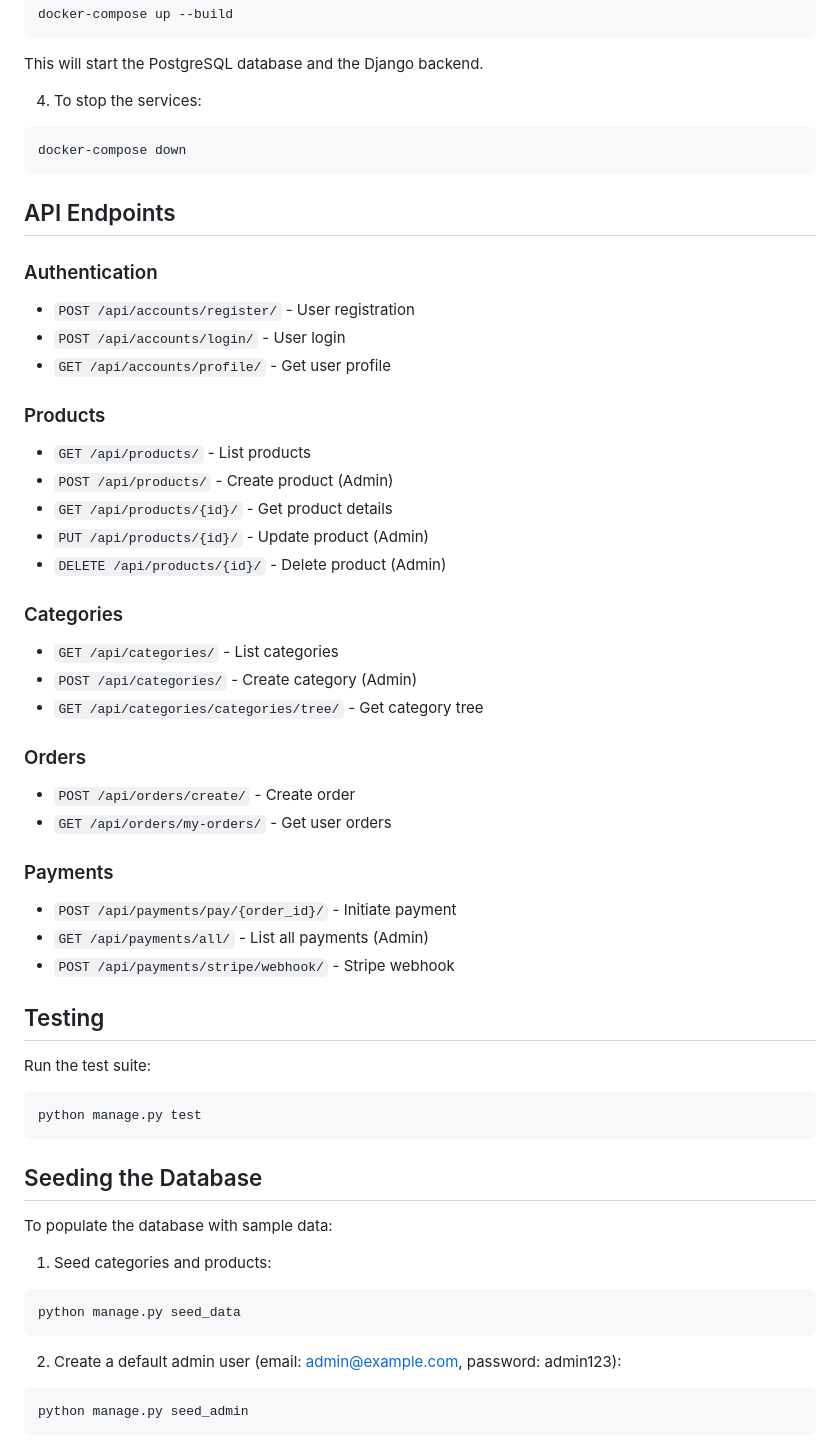
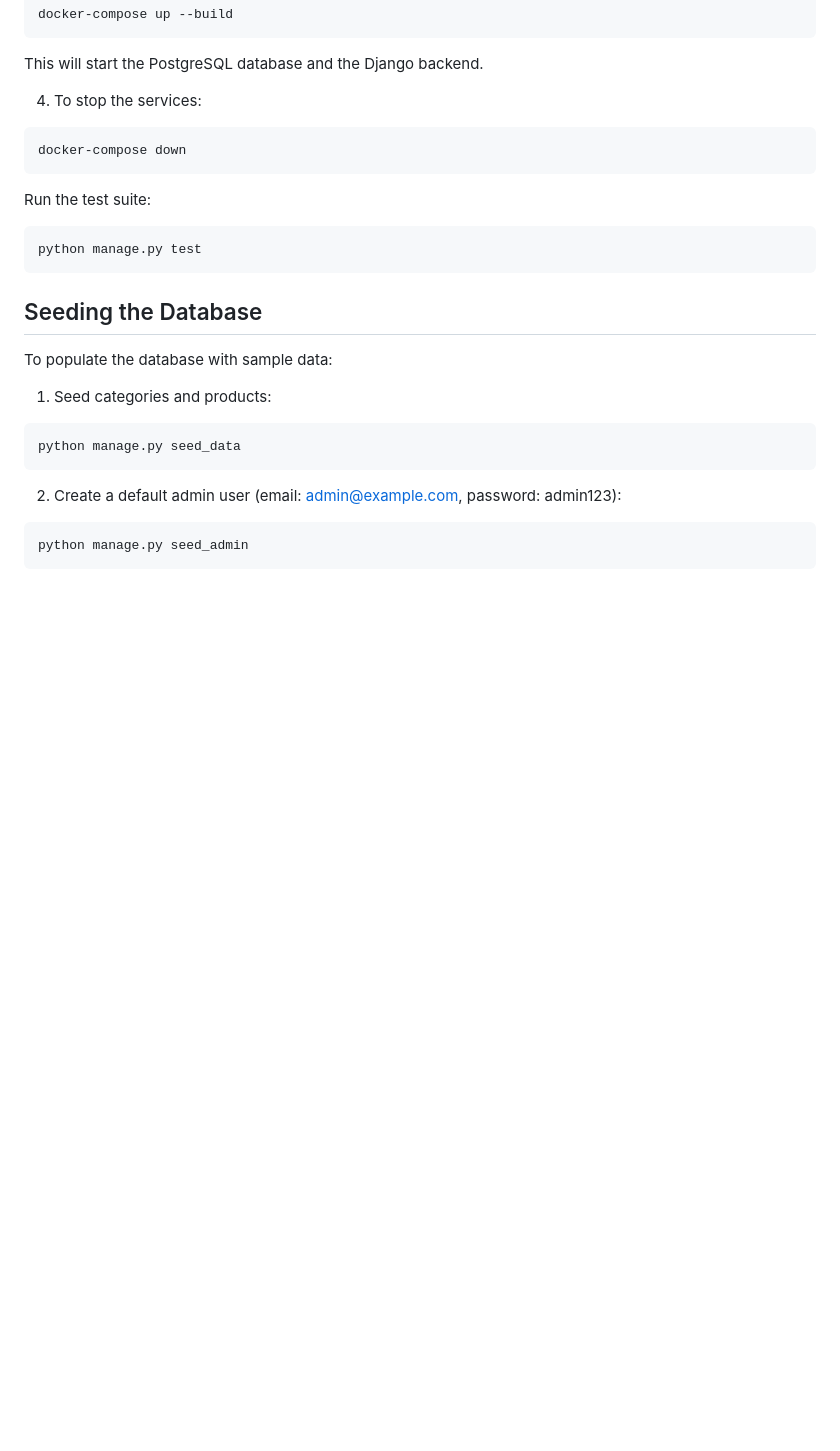
Before and after one commit to Hydra1536/ecommerce_system, a Markdown page: README.md, the part around the change. Rendered like a GitHub page; blank space fills up the shorter version.

````diff
--- a/README.md
+++ b/README.md
@@ -91,36 +91,6 @@ This will start the PostgreSQL database and the Django backend.
 docker-compose down
 ```
 
-## API Endpoints
-
-### Authentication
-- `POST /api/accounts/register/` - User registration
-- `POST /api/accounts/login/` - User login
-- `GET /api/accounts/profile/` - Get user profile
-
-### Products
-- `GET /api/products/` - List products
-- `POST /api/products/` - Create product (Admin)
-- `GET /api/products/{id}/` - Get product details
-- `PUT /api/products/{id}/` - Update product (Admin)
-- `DELETE /api/products/{id}/` - Delete product (Admin)
-
-### Categories
-- `GET /api/categories/` - List categories
-- `POST /api/categories/` - Create category (Admin)
-- `GET /api/categories/categories/tree/` - Get category tree
-
-### Orders
-- `POST /api/orders/create/` - Create order
-- `GET /api/orders/my-orders/` - Get user orders
-
-### Payments
-- `POST /api/payments/pay/{order_id}/` - Initiate payment
-- `GET /api/payments/all/` - List all payments (Admin)
-- `POST /api/payments/stripe/webhook/` - Stripe webhook
-
-## Testing
-
 Run the test suite:
 ```bash
 python manage.py test
````
